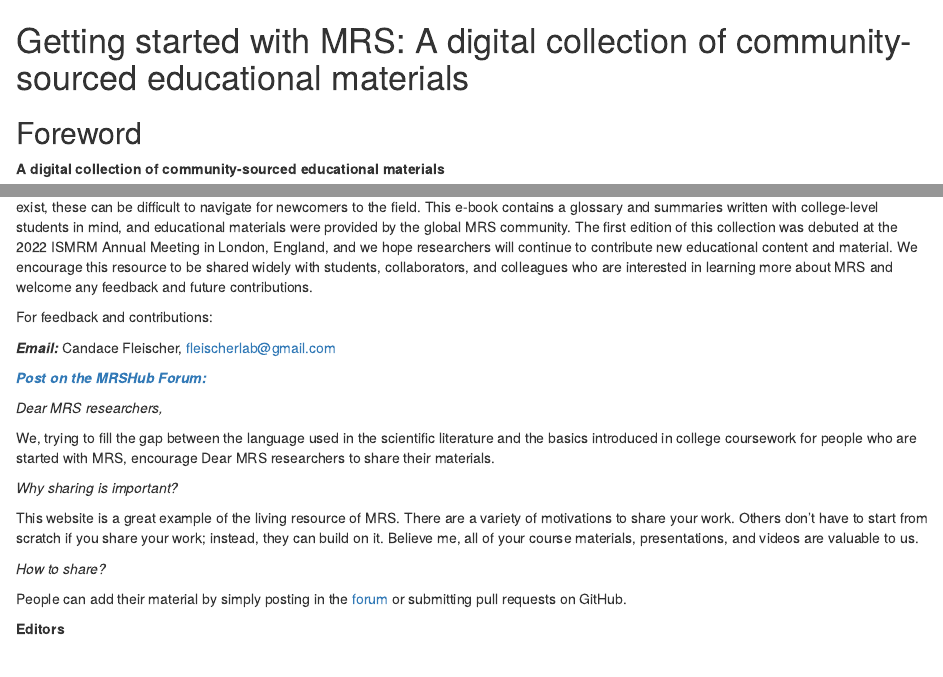
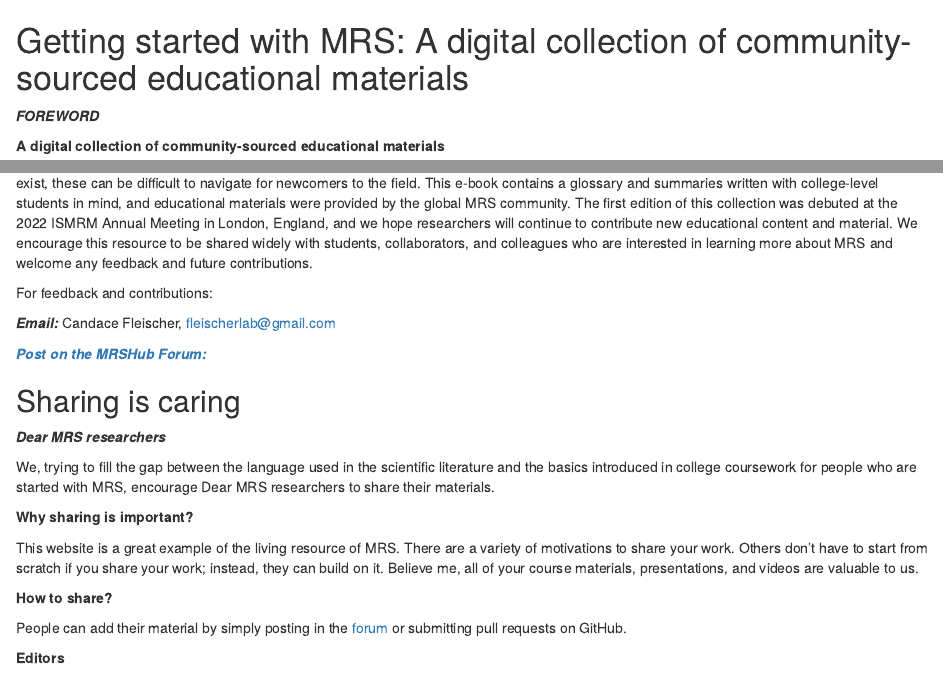
Before and after one commit to sevimcengiz/mrs-educational-book, an R Markdown document (mrs-educational-book/index.Rmd): the page in a window 1100 px wide, from its top, and a second part further down, joined at a grey line. Rendered offline with R 4.5, knitr and Pandoc, with nearby package versions; badge pictures from the web are left out.

Commit message:
sharing section

```diff
--- a/mrs-educational-book/index.Rmd
+++ b/mrs-educational-book/index.Rmd
@@ -17,7 +17,7 @@ github-repo: rstudio/bookdown-demo
 
 # Getting started with MRS: A digital collection of community-sourced educational materials
 
-## Foreword
+***FOREWORD***
 
 __A digital collection of community-sourced educational materials__
 
@@ -29,18 +29,20 @@ For feedback and contributions:
 
 [***Post on the MRSHub Forum:***](https://forum.mrshub.org/)
 
-*_Dear MRS researchers,_*
+## Sharing is caring
+
+***Dear MRS researchers***
 
 We, trying to fill the gap between the language used in the scientific literature and the basics introduced in college coursework for people who are started with MRS, encourage Dear MRS researchers to share their materials.
 
-*_Why sharing is important?_*
+__Why sharing is important?__
 
 This website is a great example of the living resource of MRS.
 There are a variety of motivations to share your work.
 Others don't have to start from scratch if you share your work; instead, they can build on it.
 Believe me, all of your course materials, presentations, and videos are valuable to us.
 
-*_How to share?_*
+__How to share?__
 
 People can add their material by simply posting in the [forum](https://forum.mrshub.org/t/call-for-participation-mrs-educational-collection/529) or submitting pull requests on GitHub.
 
```
